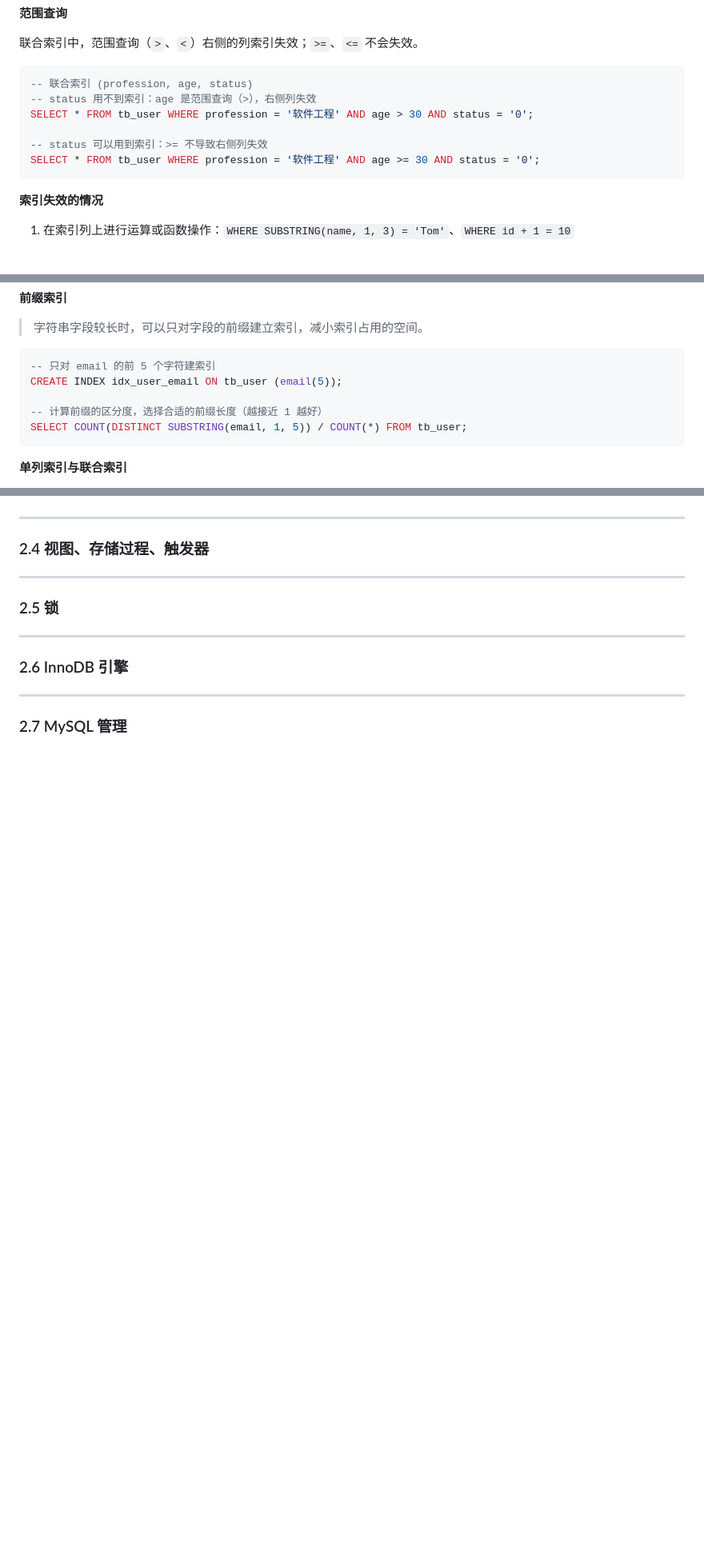
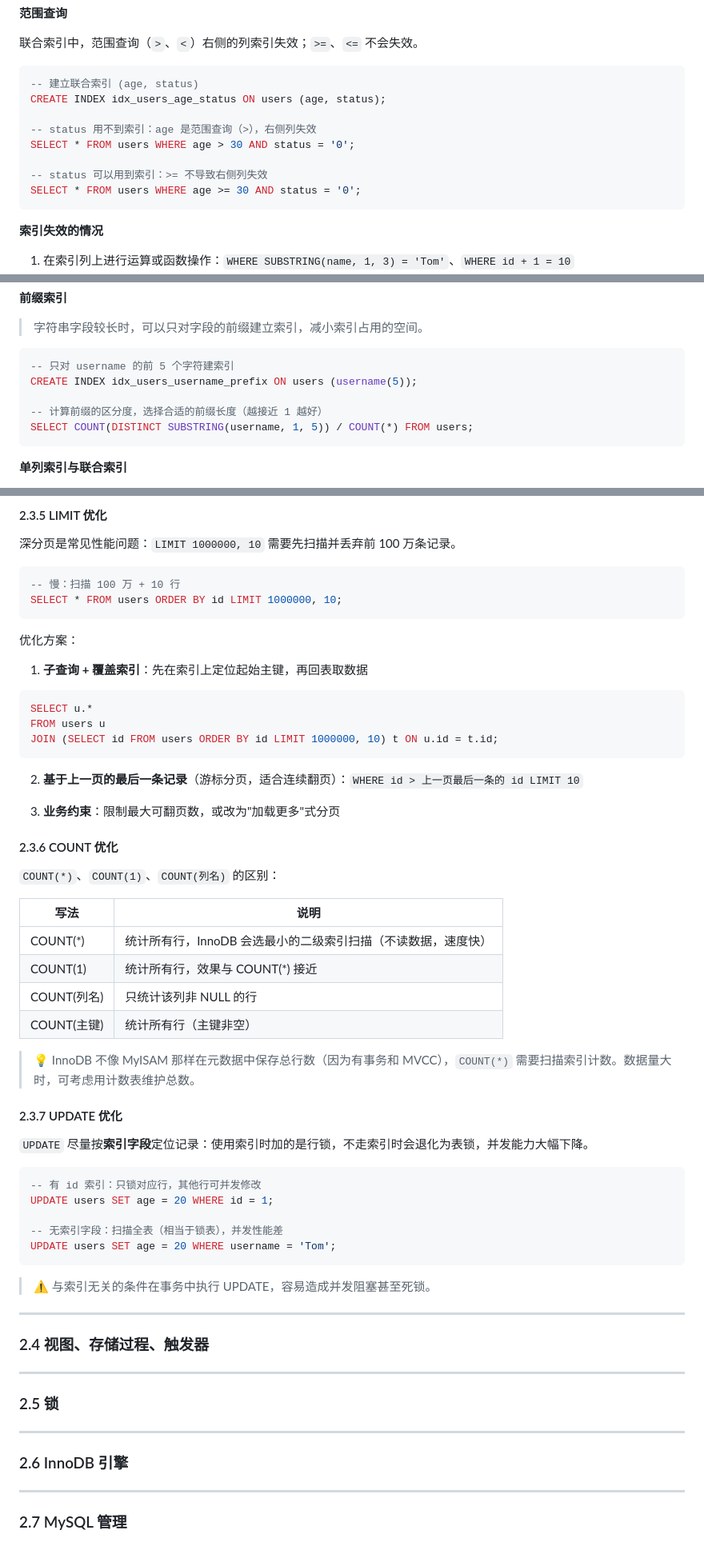
Before and after one commit to DenJeb/Personal-Learning-Note, a Markdown page: MySQL/MySQL.md, 3 parts joined by grey strips. Shown at 80% size. GitHub-like rendering; blank space fills up the shorter version.

````diff
--- a/MySQL/MySQL.md
+++ b/MySQL/MySQL.md
@@ -1525,12 +1525,14 @@ EXPLAIN SELECT * FROM emp WHERE name = 'Tom';
 联合索引中，范围查询（`>`、`<`）右侧的列索引失效；`>=`、`<=` 不会失效。
 
 ```sql
--- 联合索引 (profession, age, status)
+-- 建立联合索引 (age, status)
+CREATE INDEX idx_users_age_status ON users (age, status);
+
 -- status 用不到索引：age 是范围查询（>），右侧列失效
-SELECT * FROM tb_user WHERE profession = '软件工程' AND age > 30 AND status = '0';
+SELECT * FROM users WHERE age > 30 AND status = '0';
 
 -- status 可以用到索引：>= 不导致右侧列失效
-SELECT * FROM tb_user WHERE profession = '软件工程' AND age >= 30 AND status = '0';
+SELECT * FROM users WHERE age >= 30 AND status = '0';
 ```
 
 **索引失效的情况**
@@ -1573,11 +1575,11 @@ SELECT * FROM tb_user FORCE INDEX (idx_user_pro_age_sta) WHERE profession = '软
 > 字符串字段较长时，可以只对字段的前缀建立索引，减小索引占用的空间。
 
 ```sql
--- 只对 email 的前 5 个字符建索引
-CREATE INDEX idx_user_email ON tb_user (email(5));
+-- 只对 username 的前 5 个字符建索引
+CREATE INDEX idx_users_username_prefix ON users (username(5));
 
 -- 计算前缀的区分度，选择合适的前缀长度（越接近 1 越好）
-SELECT COUNT(DISTINCT SUBSTRING(email, 1, 5)) / COUNT(*) FROM tb_user;
+SELECT COUNT(DISTINCT SUBSTRING(username, 1, 5)) / COUNT(*) FROM users;
 ```
 
 **单列索引与联合索引**
@@ -1603,3 +1690,53 @@ SELECT COUNT(DISTINCT SUBSTRING(email, 1, 5)) / COUNT(*) FROM tb_user;
+#### 2.3.5 LIMIT 优化
+
+深分页是常见性能问题：`LIMIT 1000000, 10` 需要先扫描并丢弃前 100 万条记录。
+
+```sql
+-- 慢：扫描 100 万 + 10 行
+SELECT * FROM users ORDER BY id LIMIT 1000000, 10;
+```
+
+优化方案：
+
+1. **子查询 + 覆盖索引**：先在索引上定位起始主键，再回表取数据
+
+```sql
+SELECT u.*
+FROM users u
+JOIN (SELECT id FROM users ORDER BY id LIMIT 1000000, 10) t ON u.id = t.id;
+```
+
+2. **基于上一页的最后一条记录**（游标分页，适合连续翻页）：`WHERE id > 上一页最后一条的 id LIMIT 10`
+
+3. **业务约束**：限制最大可翻页数，或改为"加载更多"式分页
+
+#### 2.3.6 COUNT 优化
+
+`COUNT(*)`、`COUNT(1)`、`COUNT(列名)` 的区别：
+
+| 写法         | 说明                                                         |
+| ------------ | ------------------------------------------------------------ |
+| COUNT(*)     | 统计所有行，InnoDB 会选最小的二级索引扫描（不读数据，速度快）|
+| COUNT(1)     | 统计所有行，效果与 COUNT(*) 接近                             |
+| COUNT(列名)  | 只统计该列非 NULL 的行                                       |
+| COUNT(主键)  | 统计所有行（主键非空）                                       |
+
+> 💡 InnoDB 不像 MyISAM 那样在元数据中保存总行数（因为有事务和 MVCC），`COUNT(*)` 需要扫描索引计数。数据量大时，可考虑用计数表维护总数。
+
+#### 2.3.7 UPDATE 优化
+
+`UPDATE` 尽量按**索引字段**定位记录：使用索引时加的是行锁，不走索引时会退化为表锁，并发能力大幅下降。
+
+```sql
+-- 有 id 索引：只锁对应行，其他行可并发修改
+UPDATE users SET age = 20 WHERE id = 1;
+
+-- 无索引字段：扫描全表（相当于锁表），并发性能差
+UPDATE users SET age = 20 WHERE username = 'Tom';
+```
+
+> ⚠️ 与索引无关的条件在事务中执行 UPDATE，容易造成并发阻塞甚至死锁。
+
 ---
 
 ### 2.4 视图、存储过程、触发器
````
Also changed, not shown: other parts of MySQL/MySQL.md (+89 -4 lines).
